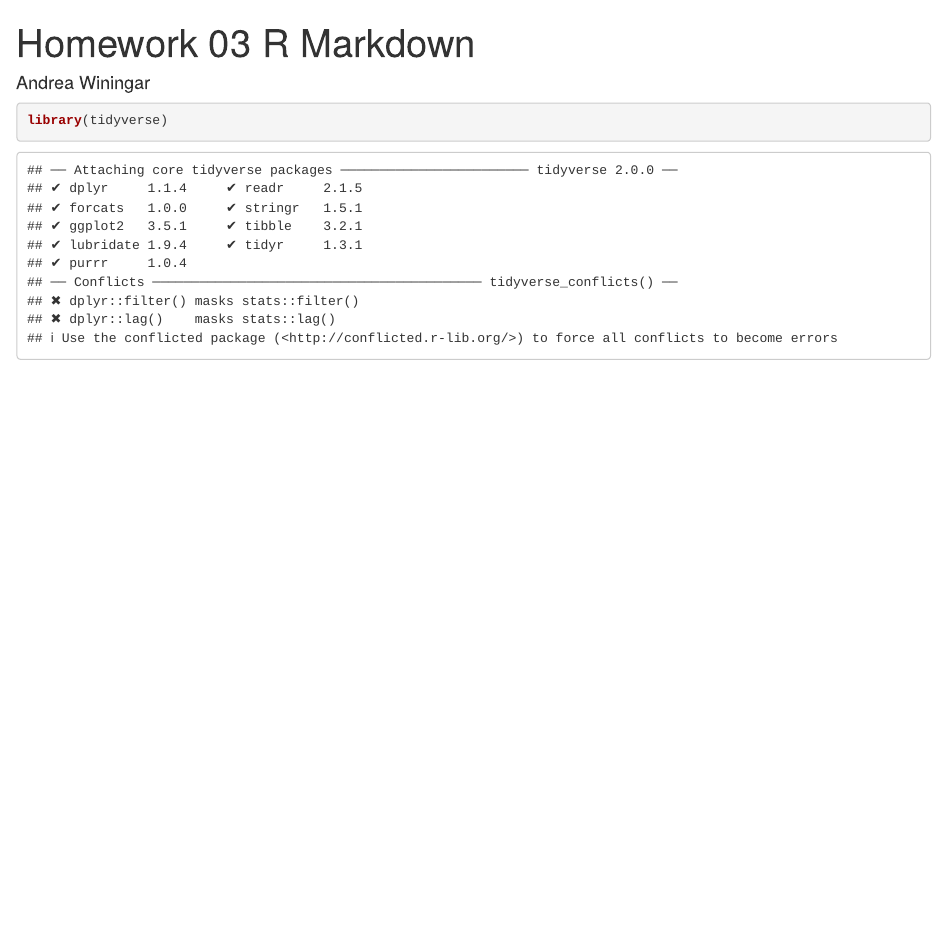
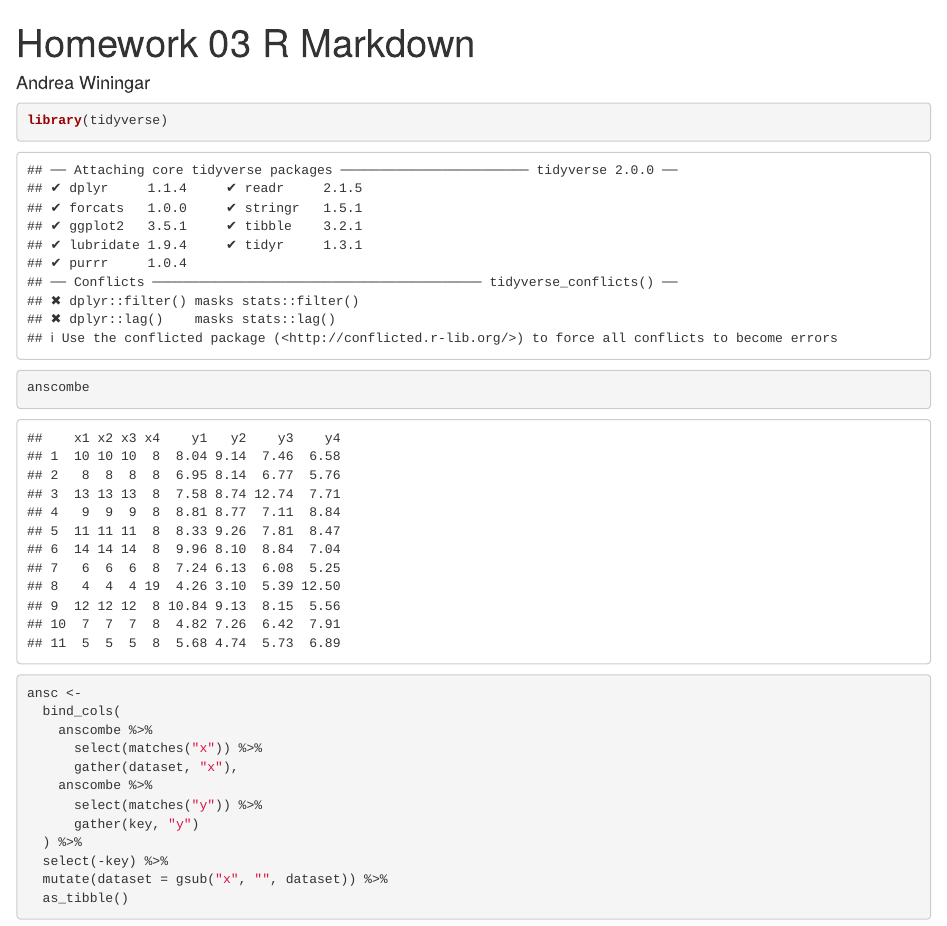
Before and after one commit to Andrearashay/winingar_andrea, an R Markdown document (hw03/winingar_hw03.Rmd): the page in a window 1100 px wide, from its top. Rendered offline with R 4.5, knitr and Pandoc, with nearby package versions.

Commit message:
Wrangled the Anscombe Data

````diff
--- a/hw03/winingar_hw03.Rmd
+++ b/hw03/winingar_hw03.Rmd
@@ -9,3 +9,20 @@ editor_options:
 ```{r}
 library(tidyverse)
 ```
+```{r}
+anscombe
+```
+```{r}
+ansc <-
+  bind_cols(
+    anscombe %>%
+      select(matches("x")) %>%
+      gather(dataset, "x"),
+    anscombe %>%
+      select(matches("y")) %>%
+      gather(key, "y")
+  ) %>%
+  select(-key) %>%
+  mutate(dataset = gsub("x", "", dataset)) %>%
+  as_tibble()
+```
````
Also changed, not shown: hw03/winingar_hw03.nb.html.
